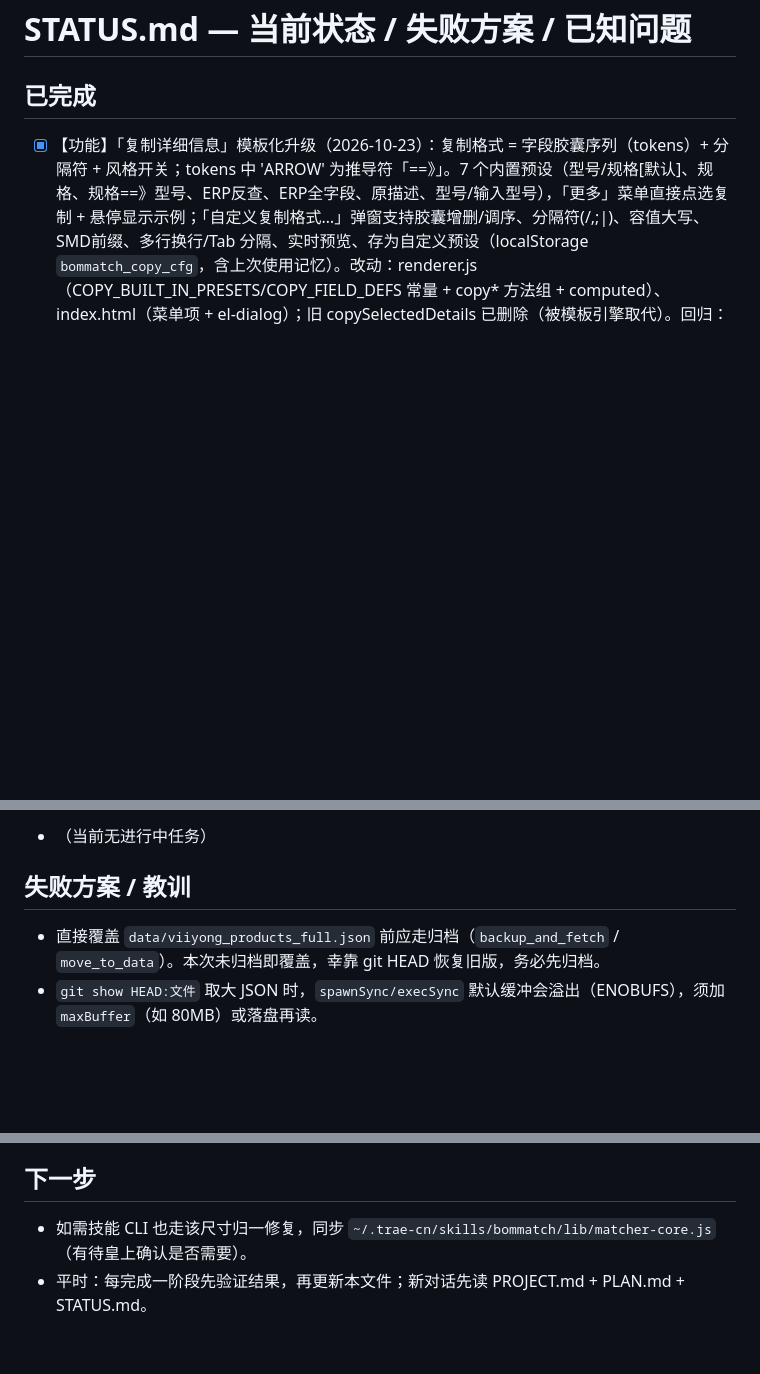
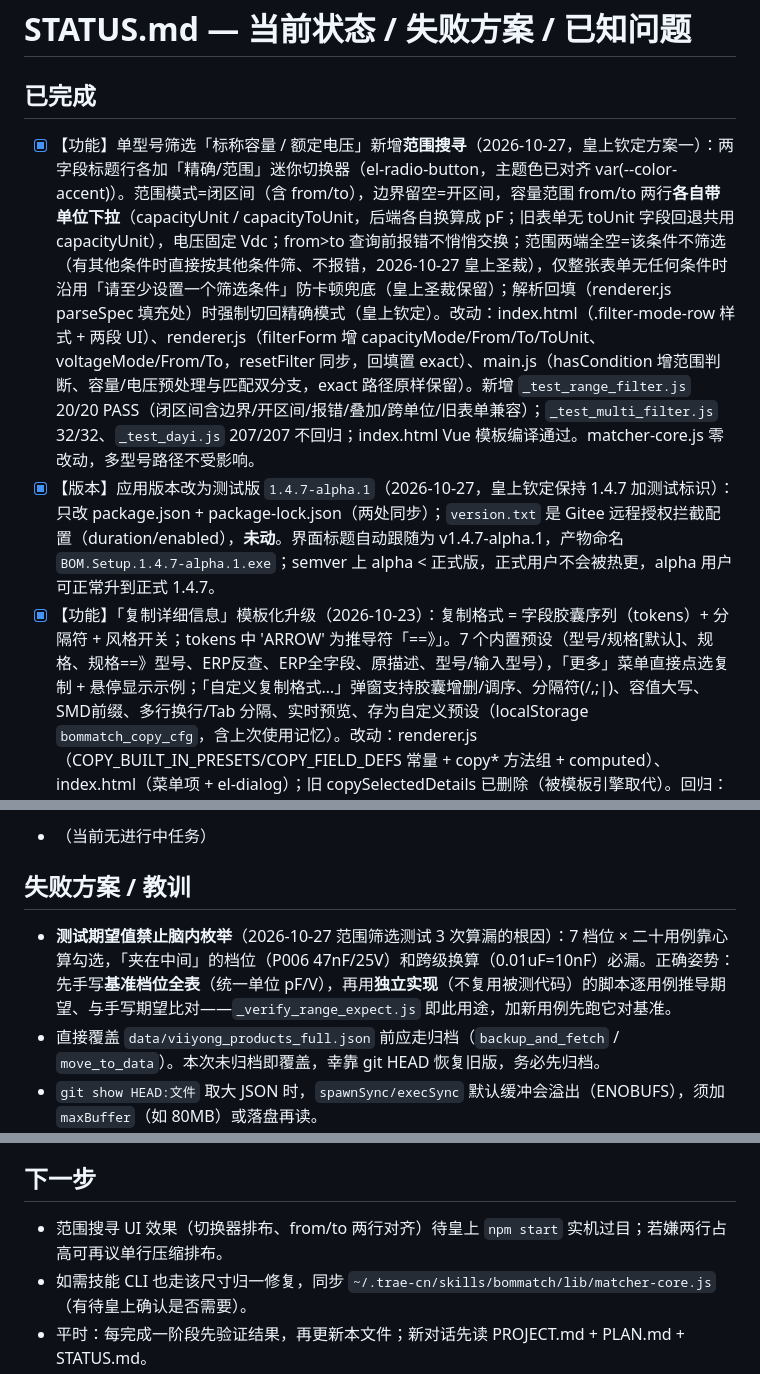
Before and after one commit to yanguin/bommatch, a Markdown page: STATUS.md, 3 parts joined by grey strips. Drawn GitHub-style; blank space fills up the shorter version.

Commit message:
docs: STATUS 更新范围搜寻圣裁口径/版本记录/测试期望值防算漏教训

```diff
--- a/STATUS.md
+++ b/STATUS.md
@@ -1,6 +1,8 @@
 # STATUS.md — 当前状态 / 失败方案 / 已知问题
 
 ## 已完成
+- [x] 【功能】单型号筛选「标称容量 / 额定电压」新增**范围搜寻**（2026-10-27，皇上钦定方案一）：两字段标题行各加「精确/范围」迷你切换器（el-radio-button，主题色已对齐 var(--color-accent)）。范围模式=闭区间（含 from/to），边界留空=开区间，容量范围 from/to 两行**各自带单位下拉**（capacityUnit / capacityToUnit，后端各自换算成 pF；旧表单无 toUnit 字段回退共用 capacityUnit），电压固定 Vdc；from>to 查询前报错不悄悄交换；范围两端全空=该条件不筛选（有其他条件时直接按其他条件筛、不报错，2026-10-27 皇上圣裁），仅整张表单无任何条件时沿用「请至少设置一个筛选条件」防卡顿兜底（皇上圣裁保留）；解析回填（renderer.js parseSpec 填充处）时强制切回精确模式（皇上钦定）。改动：index.html（.filter-mode-row 样式 + 两段 UI）、renderer.js（filterForm 增 capacityMode/From/To/ToUnit、voltageMode/From/To，resetFilter 同步，回填置 exact）、main.js（hasCondition 增范围判断、容量/电压预处理与匹配双分支，exact 路径原样保留）。新增 `_test_range_filter.js` 20/20 PASS（闭区间含边界/开区间/报错/叠加/跨单位/旧表单兼容）；`_test_multi_filter.js` 32/32、`_test_dayi.js` 207/207 不回归；index.html Vue 模板编译通过。matcher-core.js 零改动，多型号路径不受影响。
+- [x] 【版本】应用版本改为测试版 `1.4.7-alpha.1`（2026-10-27，皇上钦定保持 1.4.7 加测试标识）：只改 package.json + package-lock.json（两处同步）；`version.txt` 是 Gitee 远程授权拦截配置（duration/enabled），**未动**。界面标题自动跟随为 v1.4.7-alpha.1，产物命名 `BOM.Setup.1.4.7-alpha.1.exe`；semver 上 alpha < 正式版，正式用户不会被热更，alpha 用户可正常升到正式 1.4.7。
 - [x] 【功能】「复制详细信息」模板化升级（2026-10-23）：复制格式 = 字段胶囊序列（tokens）+ 分隔符 + 风格开关；tokens 中 'ARROW' 为推导符「==》」。7 个内置预设（型号/规格[默认]、规格、规格==》型号、ERP反查、ERP全字段、原描述、型号/输入型号），「更多」菜单直接点选复制 + 悬停显示示例；「自定义复制格式…」弹窗支持胶囊增删/调序、分隔符(/,;|)、容值大写、SMD前缀、多行换行/Tab 分隔、实时预览、存为自定义预设（localStorage `bommatch_copy_cfg`，含上次使用记忆）。改动：renderer.js（COPY_BUILT_IN_PRESETS/COPY_FIELD_DEFS 常量 + copy* 方法组 + computed）、index.html（菜单项 + el-dialog）；旧 copySelectedDetails 已删除（被模板引擎取代）。回归：`node _test_copy_fmt.js` 11/11 PASS（6 预设输出与设计示例逐字一致 + 4 边界）；`node _test_tpl_compile.js` 模板编译通过。main.js / matcher-core.js 零改动。
 - [x] 【功能】型号筛选单型号输入框下方新增「实时厂商提示」：`matcher-core.detectBrand`（型号→厂商，规格描述/空→不显示；歧义前缀按皇上口径以"或"显示双名：MT→PDC信昌|Walsin华新科、4位数字+介质→FH风华|Walsin华新科、微容最后判断）。renderer 新增 computed `filterBrandHint`，html 输入框下加标签行。
 - [x] 微容型号「解析与查询」尺寸键不一致 bug：`matchSpec` 用 `sizeInch()` 归一（项目 + 技能各地一版本，2026-09-29）。回归：multi_filter 32/0、dayi 207/0 全过。
@@ -16,6 +18,7 @@
 - （当前无进行中任务）
 
 ## 失败方案 / 教训
+- **测试期望值禁止脑内枚举**（2026-10-27 范围筛选测试 3 次算漏的根因）：7 档位 × 二十用例靠心算勾选，「夹在中间」的档位（P006 47nF/25V）和跨级换算（0.01uF=10nF）必漏。正确姿势：先手写**基准档位全表**（统一单位 pF/V），再用**独立实现**（不复用被测代码）的脚本逐用例推导期望、与手写期望比对——`_verify_range_expect.js` 即此用途，加新用例先跑它对基准。
 - 直接覆盖 `data/viiyong_products_full.json` 前应走归档（`backup_and_fetch` / `move_to_data`）。本次未归档即覆盖，幸靠 git HEAD 恢复旧版，务必先归档。
 - `git show HEAD:文件` 取大 JSON 时，`spawnSync/execSync` 默认缓冲会溢出（ENOBUFS），须加 `maxBuffer`（如 80MB）或落盘再读。
 - PowerShell 里 `@{u}`（upstream 引用）会被当作哈希字面量报错，git 命令尽量单独拆开跑。
@@ -29,5 +32,6 @@
 - 官网下架后，上述 10 条规格当前库中无对应（同规格直接删除，无替代）。
 
 ## 下一步
+- 范围搜寻 UI 效果（切换器排布、from/to 两行对齐）待皇上 `npm start` 实机过目；若嫌两行占高可再议单行压缩排布。
 - 如需技能 CLI 也走该尺寸归一修复，同步 `~/.trae-cn/skills/bommatch/lib/matcher-core.js`（有待皇上确认是否需要）。
 - 平时：每完成一阶段先验证结果，再更新本文件；新对话先读 PROJECT.md + PLAN.md + STATUS.md。
```
